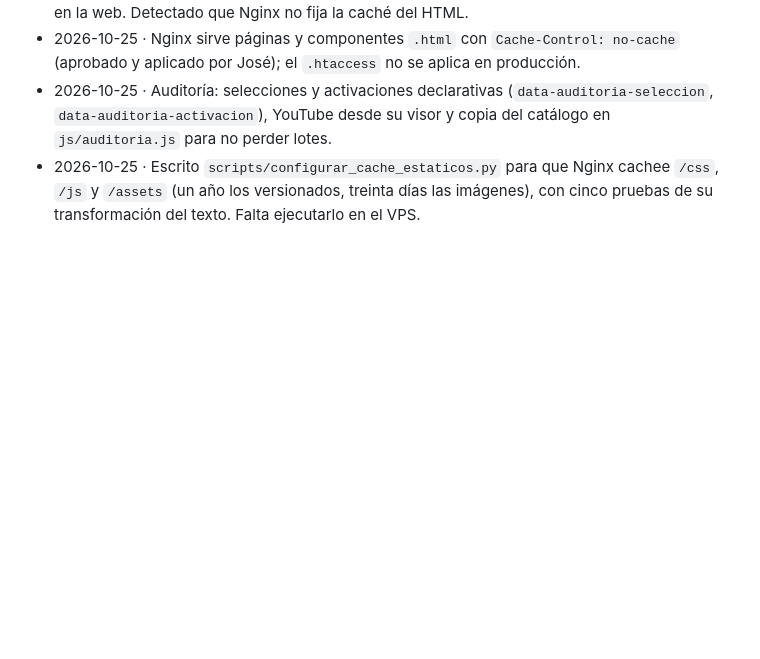
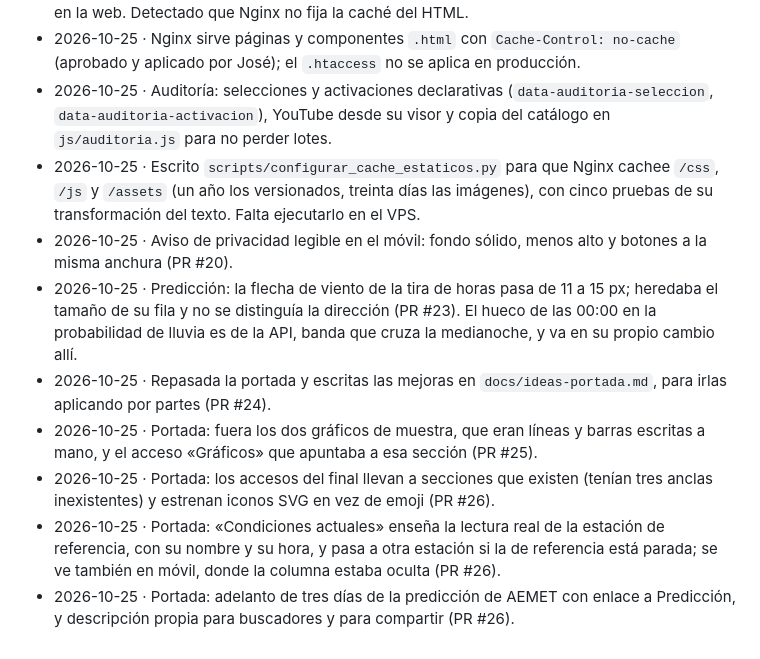
Before and after one commit to joseangelaguilerapaez-hue/web-meteoarchidona, a Markdown page: docs/estado.md, the part around the change. Drawn GitHub-style; blank space fills up the shorter version.

Commit message:
docs(estado): recuperar el registro de lo publicado hoy
Al resolver los choques de docs/estado.md entre las propuestas de hoy se
quedaron fuera siete líneas del Registro: el aviso de privacidad en
móvil, la flecha de viento de la tira de horas y las cinco de la portada.
El código de todas está en main; lo que faltaba era la anotación.

Los puntos de Pendiente sí sobrevivieron y no se tocan.

Co-Authored-By: Claude Opus 5 <noreply@anthropic.com>

```diff
--- a/docs/estado.md
+++ b/docs/estado.md
@@ -62,3 +62,10 @@ No se marca nada como hecho que no esté en `main`.
 - 2026-10-25 · Nginx sirve páginas y componentes `.html` con `Cache-Control: no-cache` (aprobado y aplicado por José); el `.htaccess` no se aplica en producción.
 - 2026-10-25 · Auditoría: selecciones y activaciones declarativas (`data-auditoria-seleccion`, `data-auditoria-activacion`), YouTube desde su visor y copia del catálogo en `js/auditoria.js` para no perder lotes.
 - 2026-10-25 · Escrito `scripts/configurar_cache_estaticos.py` para que Nginx cachee `/css`, `/js` y `/assets` (un año los versionados, treinta días las imágenes), con cinco pruebas de su transformación del texto. Falta ejecutarlo en el VPS.
+- 2026-10-25 · Aviso de privacidad legible en el móvil: fondo sólido, menos alto y botones a la misma anchura (PR #20).
+- 2026-10-25 · Predicción: la flecha de viento de la tira de horas pasa de 11 a 15 px; heredaba el tamaño de su fila y no se distinguía la dirección (PR #23). El hueco de las 00:00 en la probabilidad de lluvia es de la API, banda que cruza la medianoche, y va en su propio cambio allí.
+- 2026-10-25 · Repasada la portada y escritas las mejoras en `docs/ideas-portada.md`, para irlas aplicando por partes (PR #24).
+- 2026-10-25 · Portada: fuera los dos gráficos de muestra, que eran líneas y barras escritas a mano, y el acceso «Gráficos» que apuntaba a esa sección (PR #25).
+- 2026-10-25 · Portada: los accesos del final llevan a secciones que existen (tenían tres anclas inexistentes) y estrenan iconos SVG en vez de emoji (PR #26).
+- 2026-10-25 · Portada: «Condiciones actuales» enseña la lectura real de la estación de referencia, con su nombre y su hora, y pasa a otra estación si la de referencia está parada; se ve también en móvil, donde la columna estaba oculta (PR #26).
+- 2026-10-25 · Portada: adelanto de tres días de la predicción de AEMET con enlace a Predicción, y descripción propia para buscadores y para compartir (PR #26).
```
